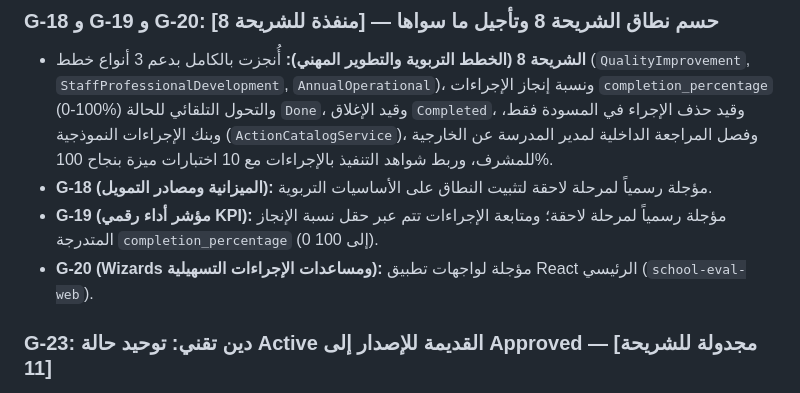
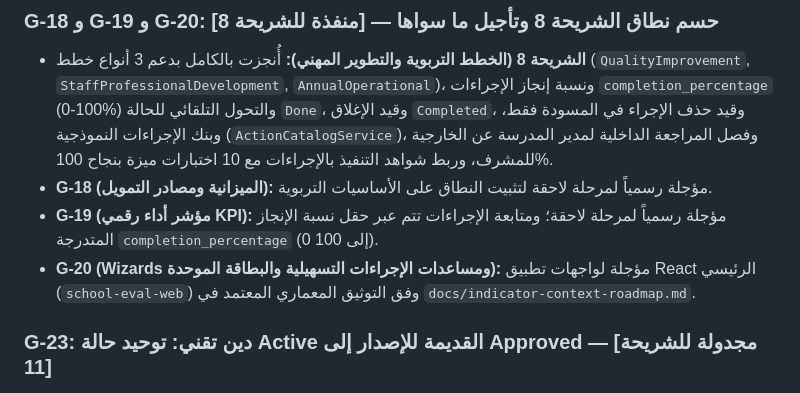
Before and after one commit to codewizardmx0-lgtm/school-quality-system, a Markdown page: gaps.md, the part around one of its changes. Rendered like a GitHub page.

Commit message:
docs: add indicator context roadmap and prioritized facilitation plan

```diff
--- a/gaps.md
+++ b/gaps.md
@@ -67,7 +67,7 @@
 * **الشريحة 8 (الخطط التربوية والتطوير المهني):** أُنجزت بالكامل بدعم 3 أنواع خطط (`QualityImprovement`, `StaffProfessionalDevelopment`, `AnnualOperational`)، ونسبة إنجاز الإجراءات `completion_percentage` (0-100%) والتحول التلقائي للحالة `Done`، وقيد الإغلاق `Completed`، وقيد حذف الإجراء في المسودة فقط، وبنك الإجراءات النموذجية (`ActionCatalogService`)، وفصل المراجعة الداخلية لمدير المدرسة عن الخارجية للمشرف، وربط شواهد التنفيذ بالإجراءات مع 10 اختبارات ميزة بنجاح 100%.
 * **G-18 (الميزانية ومصادر التمويل):** مؤجلة رسمياً لمرحلة لاحقة لتثبيت النطاق على الأساسيات التربوية.
 * **G-19 (مؤشر أداء رقمي KPI):** مؤجلة رسمياً لمرحلة لاحقة؛ ومتابعة الإجراءات تتم عبر حقل نسبة الإنجاز المتدرجة `completion_percentage` (0 إلى 100).
-* **G-20 (Wizards ومساعدات الإجراءات التسهيلية):** مؤجلة لواجهات تطبيق React الرئيسي (`school-eval-web`).
+* **G-20 (Wizards ومساعدات الإجراءات التسهيلية والبطاقة الموحدة):** مؤجلة لواجهات تطبيق React الرئيسي (`school-eval-web`) وفق التوثيق المعماري المعتمد في `docs/indicator-context-roadmap.md`.
 
 ### G-23: دين تقني: توحيد حالة Active القديمة للإصدار إلى Approved — [مجدولة للشريحة 11]
 * **الوصف:** توافق مؤقت بين حالة `Active` القديمة وحالة `Approved` الجديدة. سيتم توحيد قاعدة البيانات وترقية البذور في شريحة الجاهزية للإنتاج (الشريحة 11).
```
Also changed, not shown: other parts of gaps.md (+1 -1 lines), docs/indicator-context-roadmap.md (added, +99 -0 lines).
